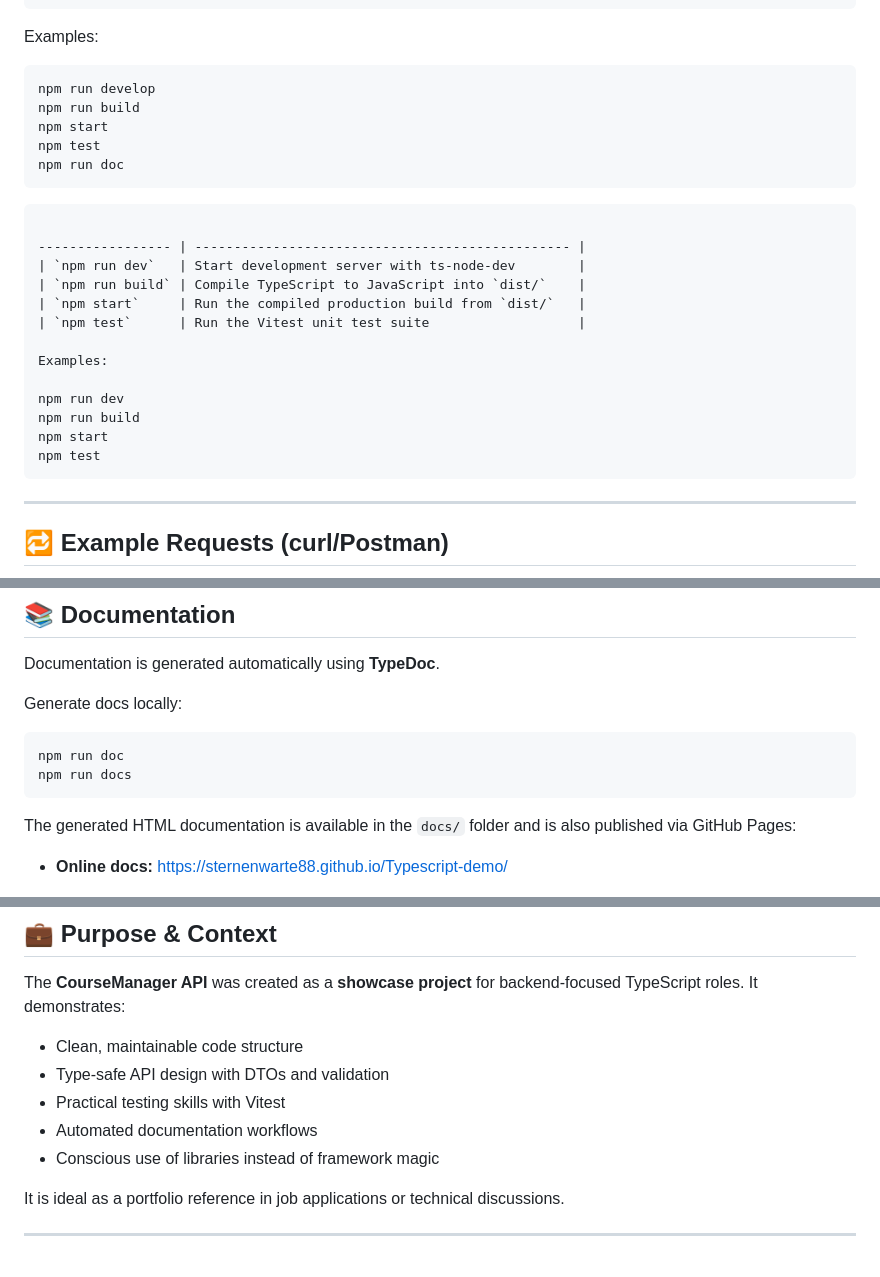
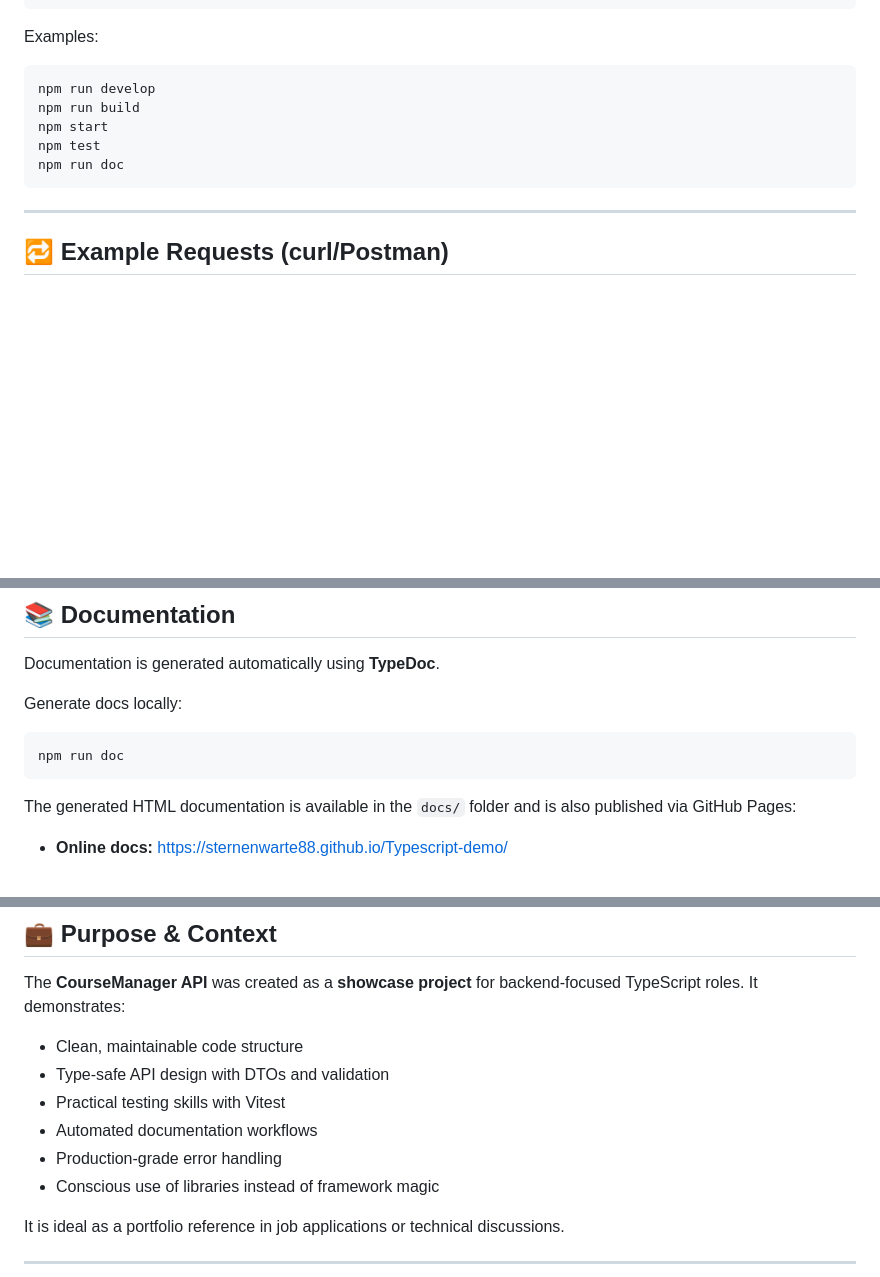
Before and after one commit to Sternenwarte88/Typescript-demo, a Markdown page: readme.md, 3 parts joined by grey strips. Rendered like a GitHub page; blank space fills up the shorter version.

````diff
--- a/readme.md
+++ b/readme.md
@@ -106,27 +158,12 @@ The project exposes the following npm scripts:
 
 Examples:
 
-```
+```bash
 npm run develop
 npm run build
 npm start
 npm test
 npm run doc
-```
-```
-
------------------ | ------------------------------------------------ |
-| `npm run dev`   | Start development server with ts-node-dev        |
-| `npm run build` | Compile TypeScript to JavaScript into `dist/`    |
-| `npm start`     | Run the compiled production build from `dist/`   |
-| `npm test`      | Run the Vitest unit test suite                   |
-
-Examples:
-
-npm run dev
-npm run build
-npm start
-npm test
 ```
 
 ---
@@ -198,7 +231,6 @@ Generate docs locally:
 
 ```bash
 npm run doc
-npm run docs
 ```
 
 The generated HTML documentation is available in the `docs/` folder and is also published via GitHub Pages:
@@ -215,6 +247,7 @@ The **CourseManager API** was created as a **showcase project** for backend-focu
 - Type-safe API design with DTOs and validation
 - Practical testing skills with Vitest
 - Automated documentation workflows
+- Production-grade error handling
 - Conscious use of libraries instead of framework magic
 
 It is ideal as a portfolio reference in job applications or technical discussions.
````
Also changed, not shown: other parts of readme.md (+60 -12 lines).
